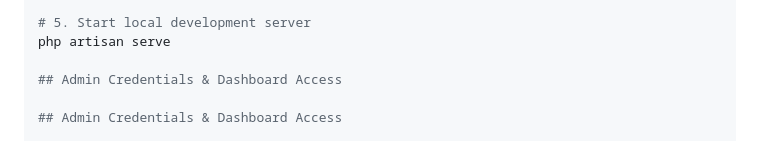
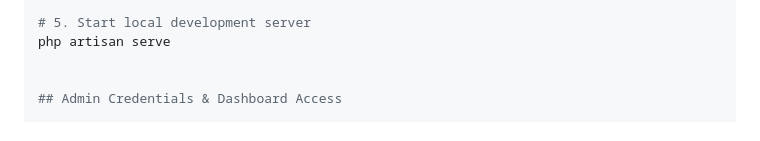
Before and after one commit to jimmeekae/technical-assessment, a Markdown page: README.md, the part around the change. GitHub-like rendering.

Commit message:
docs: update readme file

```diff
--- a/README.md
+++ b/README.md
@@ -53,7 +53,6 @@ php artisan migrate --seed
 # 5. Start local development server
 php artisan serve
 
-## Admin Credentials & Dashboard Access
 
 ## Admin Credentials & Dashboard Access
 
```
